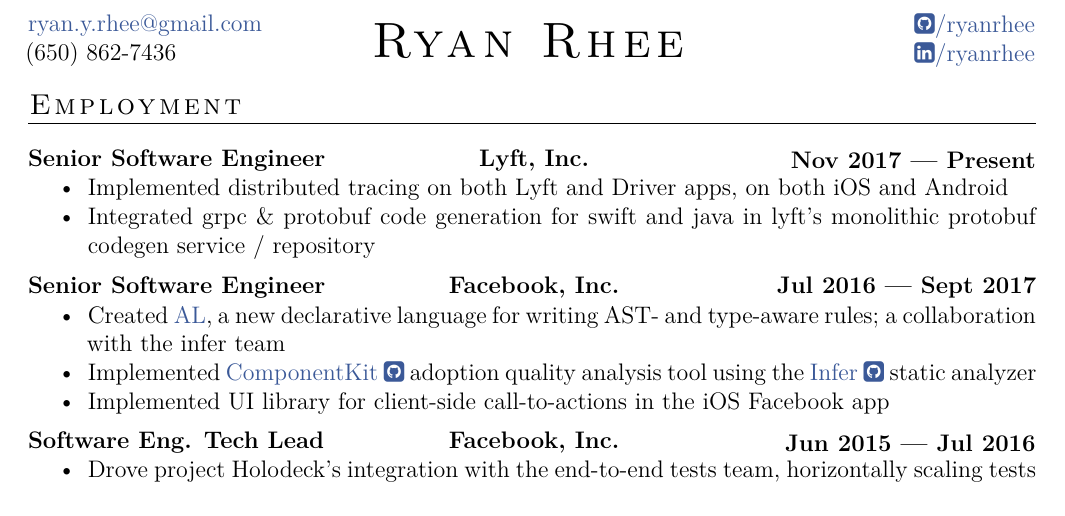
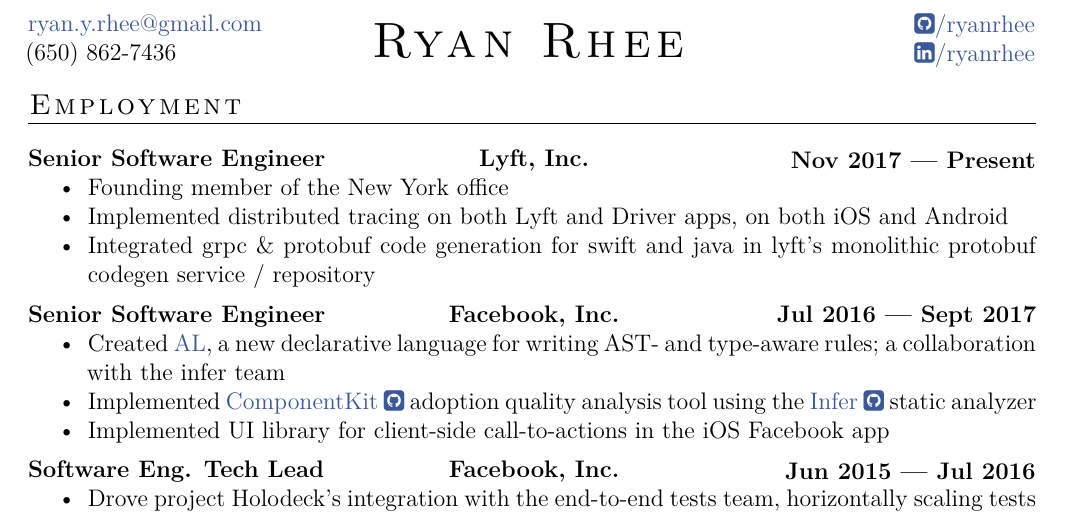
Before and after one commit to ryanrhee/resume, a LaTeX document (tex/main.tex): part of the page, cut so that both start at the same text. Compiled offline with XeLaTeX.

Commit message:
Add note about Lyft NYC

```diff
--- a/tex/main.tex
+++ b/tex/main.tex
@@ -133,6 +133,7 @@
 {Senior Software Engineer}
 {Lyft, Inc.}
 {Nov 2017}{Present}
+  \item Founding member of the New York office
   \item Implemented distributed tracing on both Lyft and Driver apps, on both iOS and Android
   \item Integrated grpc \& protobuf code generation for swift and java in lyft's monolithic protobuf codegen service / repository
 \end{Role}
```
